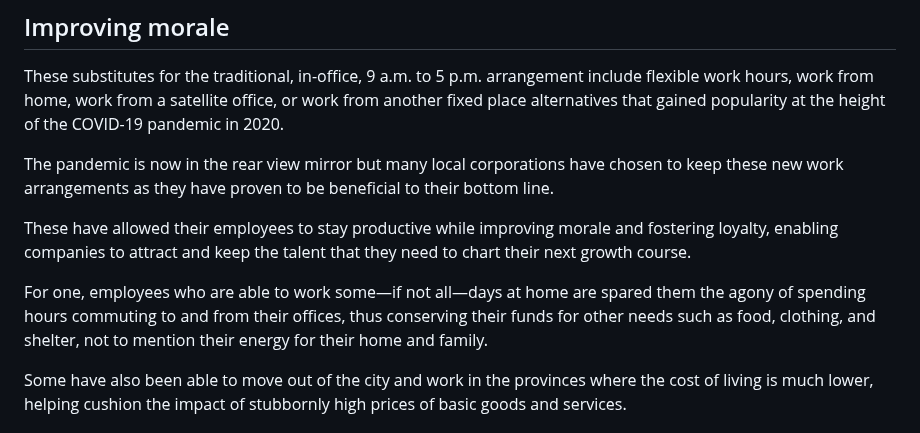
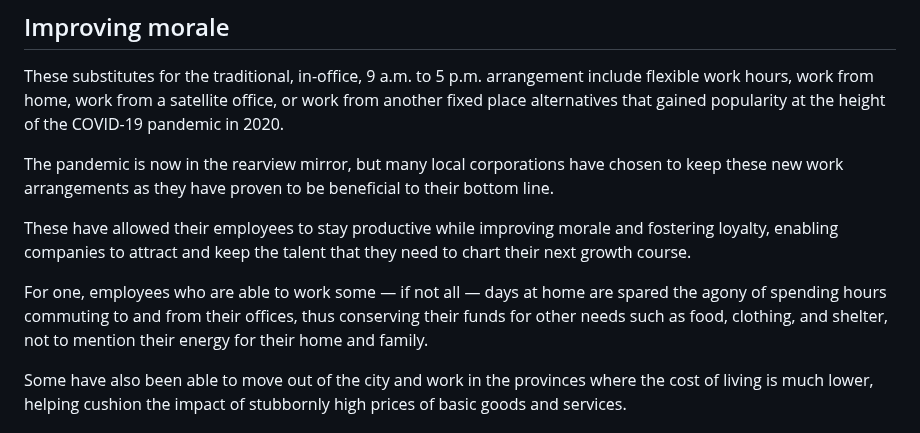
Before and after one commit to jayxdcode/scrapy_api, a Markdown page: articles/20250115_Era_of_hybrid_work_setups.md, the part around one of its changes. Drawn GitHub-style.

```diff
--- a/articles/20250115_Era_of_hybrid_work_setups.md
+++ b/articles/20250115_Era_of_hybrid_work_setups.md
@@ -20,11 +18,11 @@ To do that and therefore build on the hard-fought gains in reducing joblessness
 
 These substitutes for the traditional, in-office, 9 a.m. to 5 p.m. arrangement include flexible work hours, work from home, work from a satellite office, or work from another fixed place alternatives that gained popularity at the height of the COVID-19 pandemic in 2020.
 
-The pandemic is now in the rear view mirror but many local corporations have chosen to keep these new work arrangements as they have proven to be beneficial to their bottom line.
+The pandemic is now in the rearview mirror, but many local corporations have chosen to keep these new work arrangements as they have proven to be beneficial to their bottom line.
 
 These have allowed their employees to stay productive while improving morale and fostering loyalty, enabling companies to attract and keep the talent that they need to chart their next growth course.
 
-For one, employees who are able to work some—if not all—days at home are spared them the agony of spending hours commuting to and from their offices, thus conserving their funds for other needs such as food, clothing, and shelter, not to mention their energy for their home and family.
+For one, employees who are able to work some — if not all — days at home are spared the agony of spending hours commuting to and from their offices, thus conserving their funds for other needs such as food, clothing, and shelter, not to mention their energy for their home and family.
 
 Some have also been able to move out of the city and work in the provinces where the cost of living is much lower, helping cushion the impact of stubbornly high prices of basic goods and services.
 
```
Also changed, not shown: other parts of articles/20250115_Era_of_hybrid_work_setups.md (+1 -3 lines).
